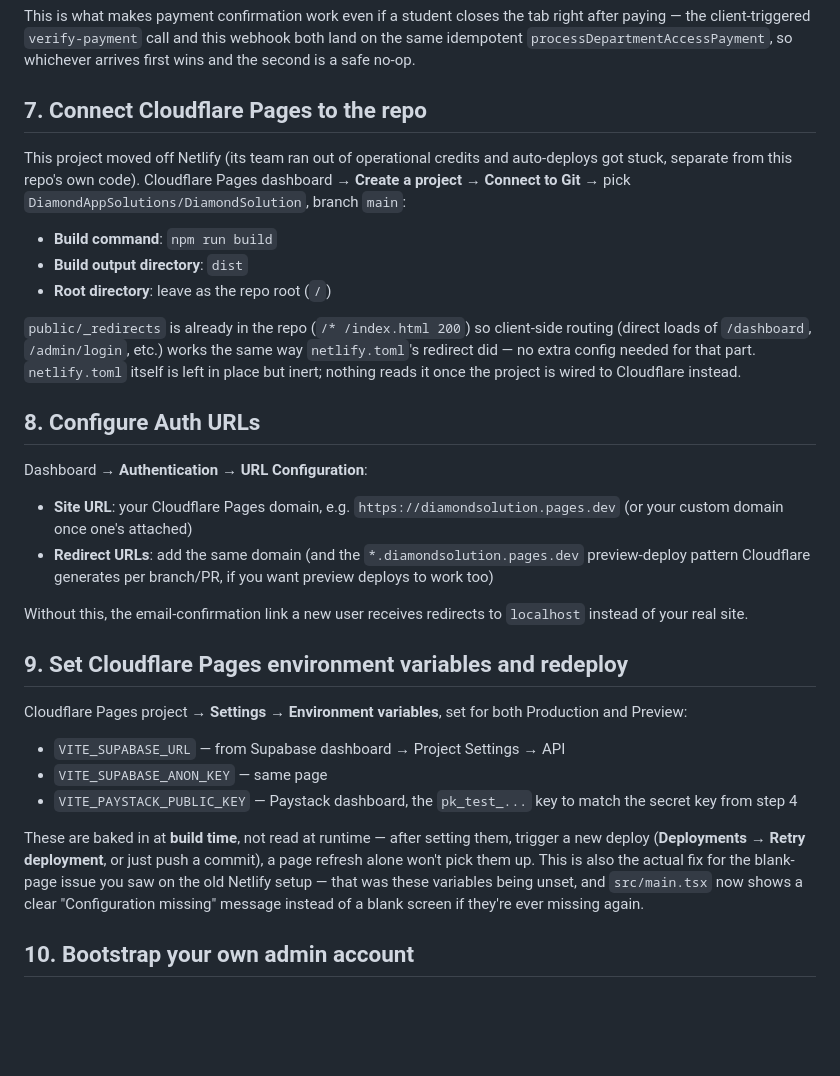
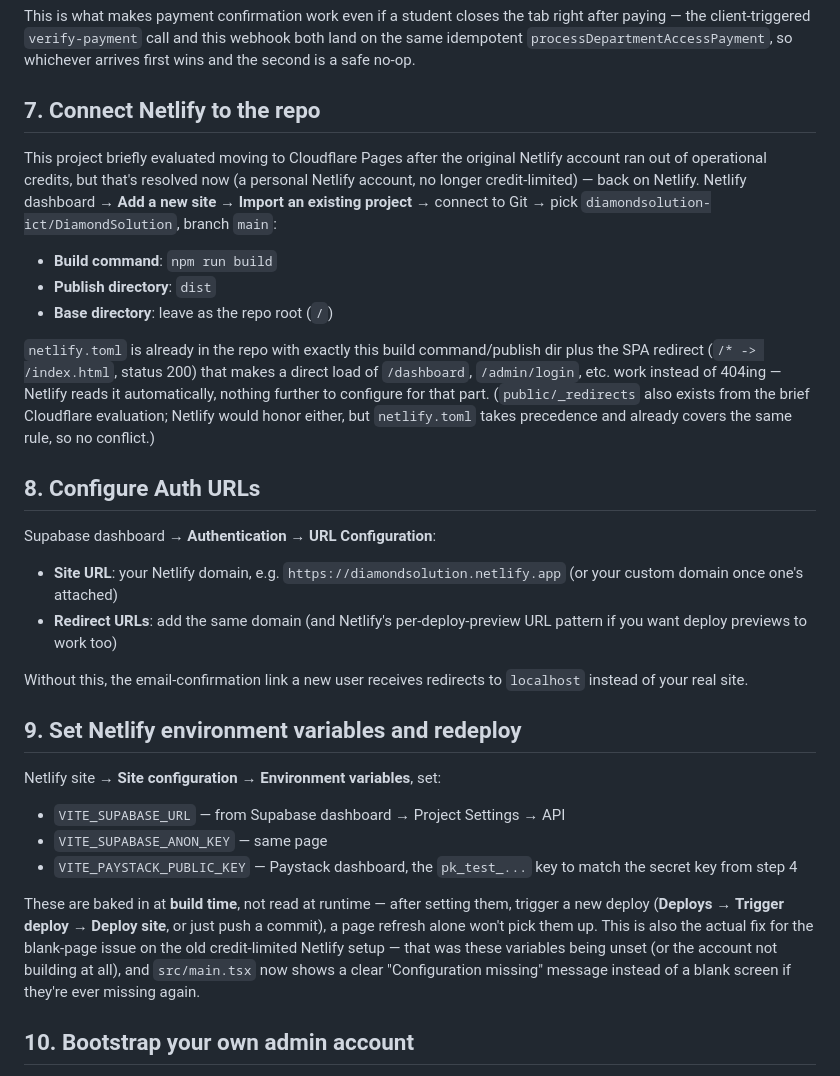
Before and after one commit to diamondsolution-ict/DiamondSolution, a Markdown page: docs/design/06-SUPABASE-DEPLOYMENT-CHECKLIST.md, the part around the change. Rendered like a GitHub page; blank space fills up the shorter version.

Commit message:
Switch deployment checklist's hosting steps from Cloudflare back to Netlify
The credit-limitation that originally forced a move off Netlify is
resolved (personal account, no longer credit-limited) — steps 7-9 now
walk through Netlify instead, using the netlify.toml already in the repo
(build command, publish dir, SPA redirect all already correct).

Co-Authored-By: Claude Sonnet 5 <noreply@anthropic.com>
Claude-Session: https://claude.ai/code/session_01WvKKZQKrrAeGHGWAB8jeiH

```diff
--- a/docs/design/06-SUPABASE-DEPLOYMENT-CHECKLIST.md
+++ b/docs/design/06-SUPABASE-DEPLOYMENT-CHECKLIST.md
@@ -91,37 +91,40 @@ paying — the client-triggered `verify-payment` call and this webhook both land
 idempotent `processDepartmentAccessPayment`, so whichever arrives first wins and the second is
 a safe no-op.
 
-## 7. Connect Cloudflare Pages to the repo
+## 7. Connect Netlify to the repo
 
-This project moved off Netlify (its team ran out of operational credits and auto-deploys got
-stuck, separate from this repo's own code). Cloudflare Pages dashboard → **Create a project** →
-**Connect to Git** → pick `DiamondAppSolutions/DiamondSolution`, branch `main`:
+This project briefly evaluated moving to Cloudflare Pages after the original Netlify account
+ran out of operational credits, but that's resolved now (a personal Netlify account, no longer
+credit-limited) — back on Netlify. Netlify dashboard → **Add a new site** → **Import an
+existing project** → connect to Git → pick `diamondsolution-ict/DiamondSolution`, branch
+`main`:
 
 - **Build command**: `npm run build`
-- **Build output directory**: `dist`
-- **Root directory**: leave as the repo root (`/`)
+- **Publish directory**: `dist`
+- **Base directory**: leave as the repo root (`/`)
 
-`public/_redirects` is already in the repo (`/* /index.html 200`) so client-side routing (direct
-loads of `/dashboard`, `/admin/login`, etc.) works the same way `netlify.toml`'s redirect did —
-no extra config needed for that part. `netlify.toml` itself is left in place but inert; nothing
-reads it once the project is wired to Cloudflare instead.
+`netlify.toml` is already in the repo with exactly this build command/publish dir plus the SPA
+redirect (`/* -> /index.html`, status 200) that makes a direct load of `/dashboard`,
+`/admin/login`, etc. work instead of 404ing — Netlify reads it automatically, nothing further
+to configure for that part. (`public/_redirects` also exists from the brief Cloudflare
+evaluation; Netlify would honor either, but `netlify.toml` takes precedence and already covers
+the same rule, so no conflict.)
 
 ## 8. Configure Auth URLs
 
-Dashboard → **Authentication** → **URL Configuration**:
+Supabase dashboard → **Authentication** → **URL Configuration**:
 
-- **Site URL**: your Cloudflare Pages domain, e.g. `https://diamondsolution.pages.dev` (or your
-  custom domain once one's attached)
-- **Redirect URLs**: add the same domain (and the `*.diamondsolution.pages.dev` preview-deploy
-  pattern Cloudflare generates per branch/PR, if you want preview deploys to work too)
+- **Site URL**: your Netlify domain, e.g. `https://diamondsolution.netlify.app` (or your custom
+  domain once one's attached)
+- **Redirect URLs**: add the same domain (and Netlify's per-deploy-preview URL pattern if you
+  want deploy previews to work too)
 
 Without this, the email-confirmation link a new user receives redirects to `localhost` instead
 of your real site.
 
-## 9. Set Cloudflare Pages environment variables and redeploy
+## 9. Set Netlify environment variables and redeploy
 
-Cloudflare Pages project → **Settings** → **Environment variables**, set for both Production
-and Preview:
+Netlify site → **Site configuration** → **Environment variables**, set:
 
 - `VITE_SUPABASE_URL` — from Supabase dashboard → Project Settings → API
 - `VITE_SUPABASE_ANON_KEY` — same page
@@ -129,10 +132,11 @@ and Preview:
   key from step 4
 
 These are baked in at **build time**, not read at runtime — after setting them, trigger a new
-deploy (**Deployments** → **Retry deployment**, or just push a commit), a page refresh alone
-won't pick them up. This is also the actual fix for the blank-page issue you saw on the old
-Netlify setup — that was these variables being unset, and `src/main.tsx` now shows a clear
-"Configuration missing" message instead of a blank screen if they're ever missing again.
+deploy (**Deploys** → **Trigger deploy** → **Deploy site**, or just push a commit), a page
+refresh alone won't pick them up. This is also the actual fix for the blank-page issue on the
+old credit-limited Netlify setup — that was these variables being unset (or the account not
+building at all), and `src/main.tsx` now shows a clear "Configuration missing" message instead
+of a blank screen if they're ever missing again.
 
 ## 10. Bootstrap your own admin account
 
```
